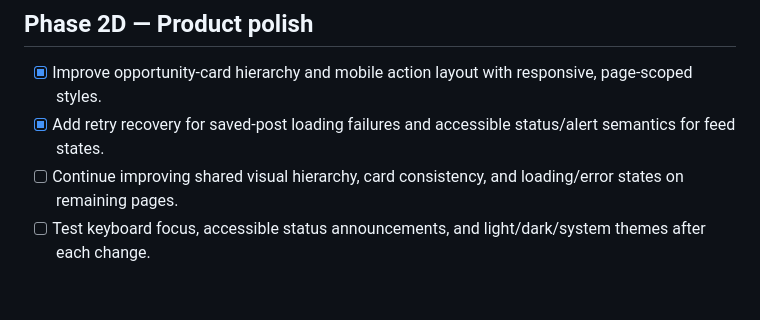
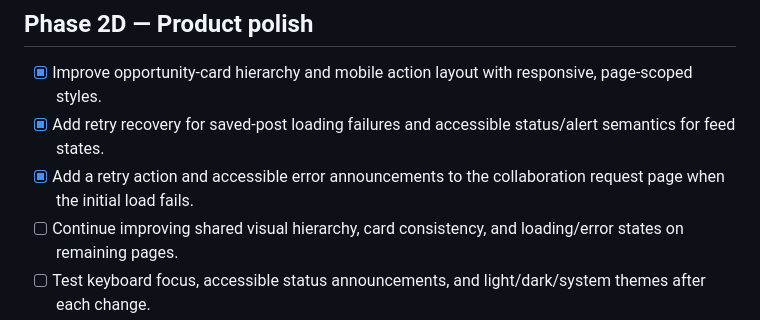
Before and after one commit to goldsonic100/venturify, a Markdown page: docs/phase2-roadmap.md, the part around the change. GitHub-like rendering; blank space fills up the shorter version.

Commit message:
Record collaboration request loading recovery

```diff
--- a/docs/phase2-roadmap.md
+++ b/docs/phase2-roadmap.md
@@ -32,6 +32,7 @@
 
 - [x] Improve opportunity-card hierarchy and mobile action layout with responsive, page-scoped styles.
 - [x] Add retry recovery for saved-post loading failures and accessible status/alert semantics for feed states.
+- [x] Add a retry action and accessible error announcements to the collaboration request page when the initial load fails.
 - [ ] Continue improving shared visual hierarchy, card consistency, and loading/error states on remaining pages.
 - [ ] Test keyboard focus, accessible status announcements, and light/dark/system themes after each change.
 - [ ] Avoid broad rewrites of the single-page app shell; keep each change isolated and run the existing readiness/regression scripts.
```
